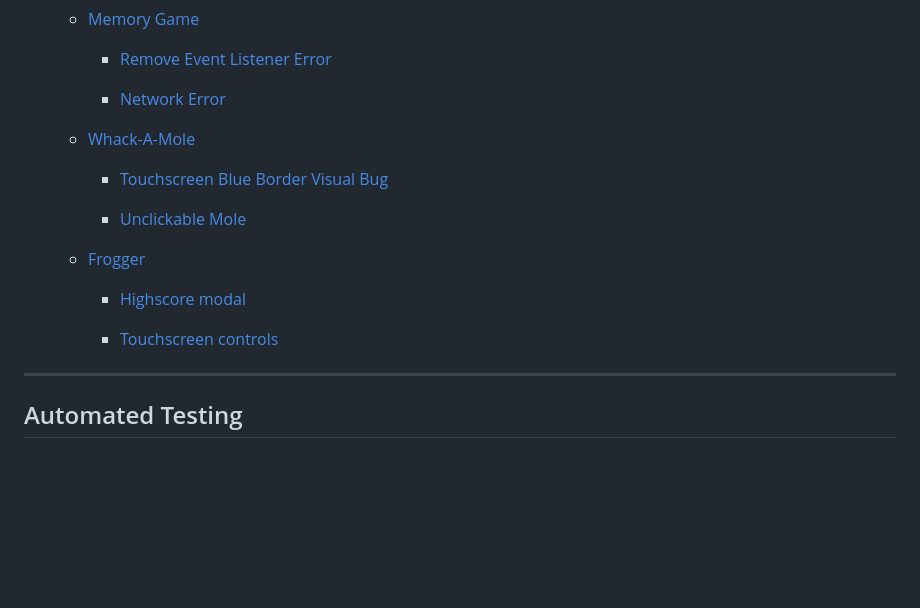
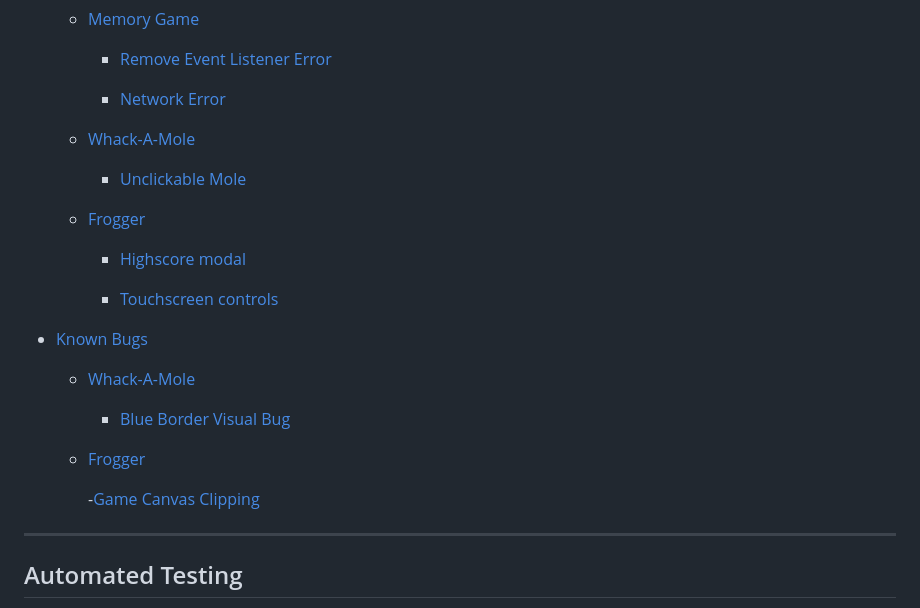
Before and after one commit to Code-Institute-Submissions/return-my-coffee, a Markdown page: testing.md, the part around the change printed below. GitHub-like rendering; blank space fills up the shorter version.

```diff
--- a/testing.md
+++ b/testing.md
@@ -48,8 +48,6 @@
 
     - [Whack-A-Mole](#whack-a-mole-1)
 
-        - [Touchscreen Blue Border Visual Bug](#touchscreen-blue-border-visual-bug)
-
         - [Unclickable Mole](#unclickable-mole)
 
     - [Frogger](#frogger-1)
@@ -57,6 +55,16 @@
         - [Highscore modal](#highscore-modal)
 
         - [Touchscreen controls](#touchscreen-controls)
+
+- [Known Bugs](#known-bugs)
+
+    - [Whack-A-Mole](#whack-a-mole-2)
+
+        - [Blue Border Visual Bug](#blue-border-visual-bug)
+
+    - [Frogger](#frogger-2)
+
+        -[Game Canvas Clipping](#game-canvas-clipping)
 
 -----
 
```
Also changed, not shown: other parts of testing.md (+38 -4 lines), assets/img/main/frogger-clipping.png (added).
